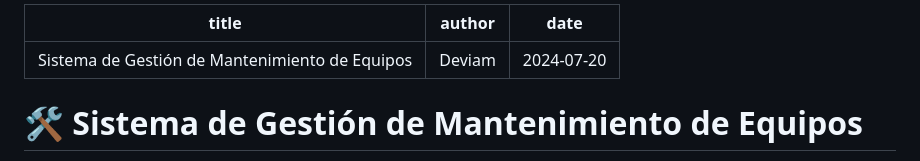
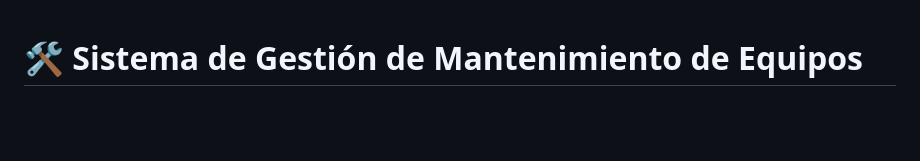
Before and after one commit to Jhoe24/App_Gestion_Reparaciones, a Markdown page: README.md, the part around the change. Rendered like a GitHub page; blank space fills up the shorter version.

```diff
--- a/README.md
+++ b/README.md
@@ -1,9 +1,3 @@
----
-title: Sistema de Gestión de Mantenimiento de Equipos
-author: Deviam
-date: 2024-07-20
----
-
 # 🛠️ Sistema de Gestión de Mantenimiento de Equipos
 
 ¡Bienvenido al Sistema de Gestión de Mantenimiento de Equipos! Este proyecto es como un "cerebro" digital que ayuda a la universidad a mantener todos sus equipos (computadoras, impresoras, proyectores, etc.) funcionando perfectamente. Imagina que es un asistente muy organizado que sabe qué equipo necesita reparación, quién lo está arreglando y cuándo estará listo.
```
